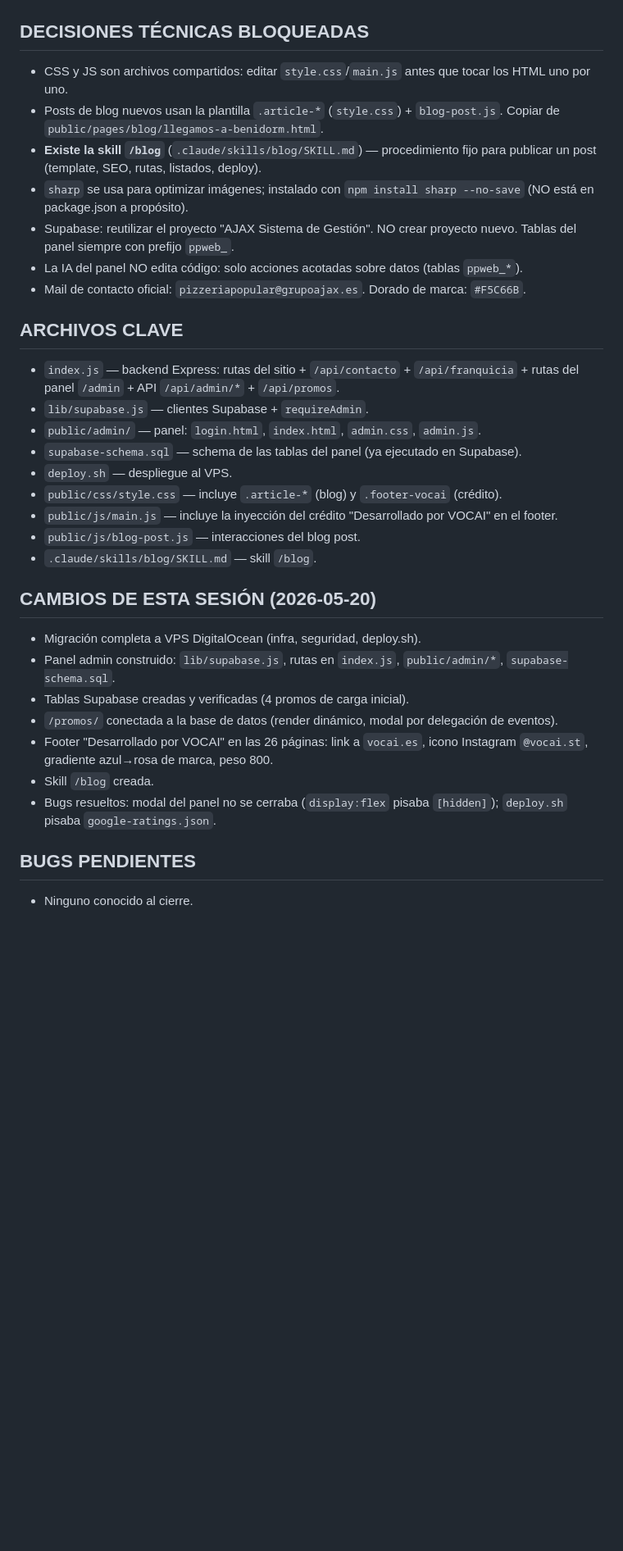
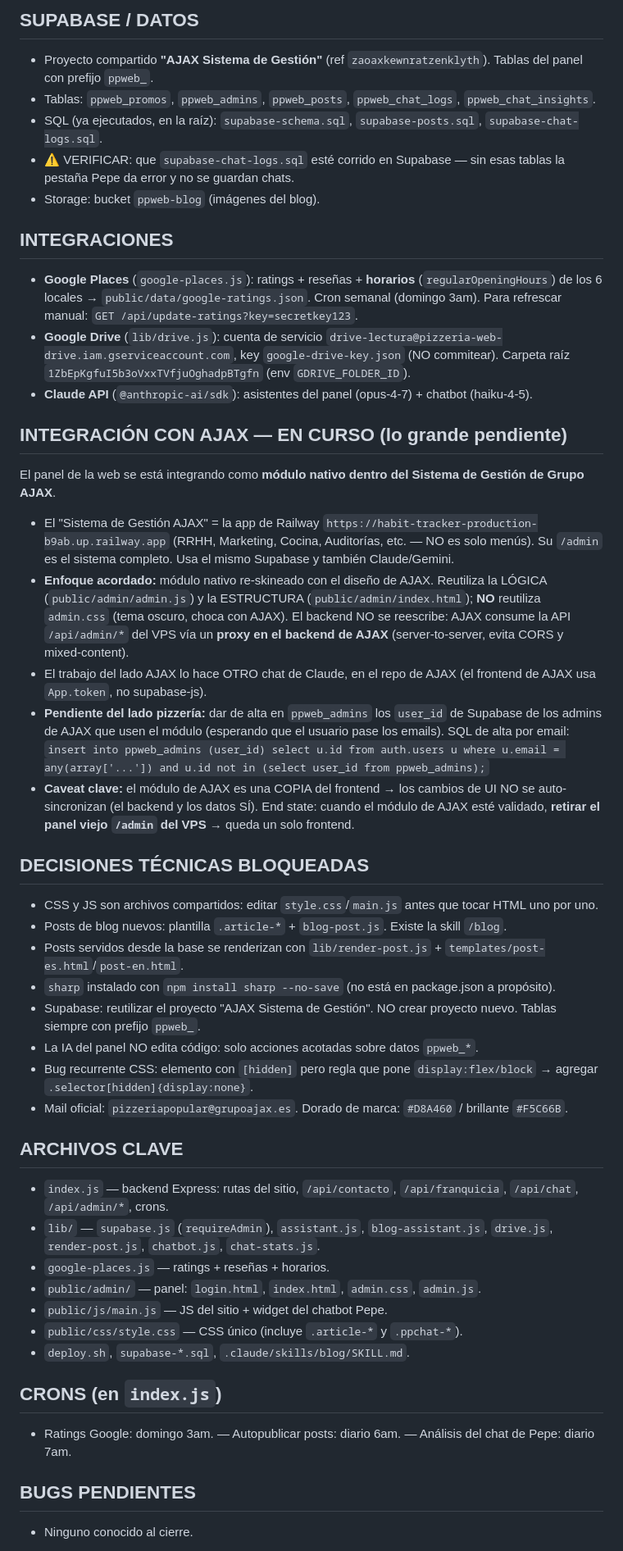
Before and after one commit to piguillemsantiago-sys/pizzeria-popular, a Markdown page: handoff.md, the part around one of its changes. Shown at 82% size. GitHub-like rendering; blank space fills up the shorter version.

Commit message:
chore: actualizar handoff [auto Claude Code]

```diff
--- a/handoff.md
+++ b/handoff.md
@@ -36,32 +37,44 @@ Panel privado en `/admin/` para gestionar contenido sin tocar código.
+## SUPABASE / DATOS
+- Proyecto compartido **"AJAX Sistema de Gestión"** (ref `zaoaxkewnratzenklyth`). Tablas del panel con prefijo `ppweb_`.
+- Tablas: `ppweb_promos`, `ppweb_admins`, `ppweb_posts`, `ppweb_chat_logs`, `ppweb_chat_insights`.
+- SQL (ya ejecutados, en la raíz): `supabase-schema.sql`, `supabase-posts.sql`, `supabase-chat-logs.sql`.
+- ⚠️ VERIFICAR: que `supabase-chat-logs.sql` esté corrido en Supabase — sin esas tablas la pestaña Pepe da error y no se guardan chats.
+- Storage: bucket `ppweb-blog` (imágenes del blog).
+
+## INTEGRACIONES
+- **Google Places** (`google-places.js`): ratings + reseñas + **horarios** (`regularOpeningHours`) de los 6 locales → `public/data/google-ratings.json`. Cron semanal (domingo 3am). Para refrescar manual: `GET /api/update-ratings?key=secretkey123`.
+- **Google Drive** (`lib/drive.js`): cuenta de servicio `drive-lectura@pizzeria-web-drive.iam.gserviceaccount.com`, key `google-drive-key.json` (NO commitear). Carpeta raíz `1ZbEpKgfuI5b3oVxxTVfjuOghadpBTgfn` (env `GDRIVE_FOLDER_ID`).
+- **Claude API** (`@anthropic-ai/sdk`): asistentes del panel (opus-4-7) + chatbot (haiku-4-5).
+
+## INTEGRACIÓN CON AJAX — EN CURSO (lo grande pendiente)
+El panel de la web se está integrando como **módulo nativo dentro del Sistema de Gestión de Grupo AJAX**.
+- El "Sistema de Gestión AJAX" = la app de Railway `https://habit-tracker-production-b9ab.up.railway.app` (RRHH, Marketing, Cocina, Auditorías, etc. — NO es solo menús). Su `/admin` es el sistema completo. Usa el mismo Supabase y también Claude/Gemini.
+- **Enfoque acordado:** módulo nativo re-skineado con el diseño de AJAX. Reutiliza la LÓGICA (`public/admin/admin.js`) y la ESTRUCTURA (`public/admin/index.html`); **NO** reutiliza `admin.css` (tema oscuro, choca con AJAX). El backend NO se reescribe: AJAX consume la API `/api/admin/*` del VPS vía un **proxy en el backend de AJAX** (server-to-server, evita CORS y mixed-content).
+- El trabajo del lado AJAX lo hace OTRO chat de Claude, en el repo de AJAX (el frontend de AJAX usa `App.token`, no supabase-js).
+- **Pendiente del lado pizzería:** dar de alta en `ppweb_admins` los `user_id` de Supabase de los admins de AJAX que usen el módulo (esperando que el usuario pase los emails). SQL de alta por email: `insert into ppweb_admins (user_id) select u.id from auth.users u where u.email = any(array['...']) and u.id not in (select user_id from ppweb_admins);`
+- **Caveat clave:** el módulo de AJAX es una COPIA del frontend → los cambios de UI NO se auto-sincronizan (el backend y los datos SÍ). End state: cuando el módulo de AJAX esté validado, **retirar el panel viejo `/admin` del VPS** → queda un solo frontend.
 
 ## DECISIONES TÉCNICAS BLOQUEADAS
-- CSS y JS son archivos compartidos: editar `style.css`/`main.js` antes que tocar los HTML uno por uno.
-- Posts de blog nuevos usan la plantilla `.article-*` (`style.css`) + `blog-post.js`. Copiar de `public/pages/blog/llegamos-a-benidorm.html`.
-- **Existe la skill `/blog`** (`.claude/skills/blog/SKILL.md`) — procedimiento fijo para publicar un post (template, SEO, rutas, listados, deploy).
-- `sharp` se usa para optimizar imágenes; instalado con `npm install sharp --no-save` (NO está en package.json a propósito).
-- Supabase: reutilizar el proyecto "AJAX Sistema de Gestión". NO crear proyecto nuevo. Tablas del panel siempre con prefijo `ppweb_`.
-- La IA del panel NO edita código: solo acciones acotadas sobre datos (tablas `ppweb_*`).
-- Mail de contacto oficial: `pizzeriapopular@grupoajax.es`. Dorado de marca: `#F5C66B`.
+- CSS y JS son archivos compartidos: editar `style.css`/`main.js` antes que tocar HTML uno por uno.
+- Posts de blog nuevos: plantilla `.article-*` + `blog-post.js`. Existe la skill `/blog`.
+- Posts servidos desde la base se renderizan con `lib/render-post.js` + `templates/post-es.html`/`post-en.html`.
+- `sharp` instalado con `npm install sharp --no-save` (no está en package.json a propósito).
+- Supabase: reutilizar el proyecto "AJAX Sistema de Gestión". NO crear proyecto nuevo. Tablas siempre con prefijo `ppweb_`.
+- La IA del panel NO edita código: solo acciones acotadas sobre datos `ppweb_*`.
+- Bug recurrente CSS: elemento con `[hidden]` pero regla que pone `display:flex/block` → agregar `.selector[hidden]{display:none}`.
+- Mail oficial: `pizzeriapopular@grupoajax.es`. Dorado de marca: `#D8A460` / brillante `#F5C66B`.
 
 ## ARCHIVOS CLAVE
-- `index.js` — backend Express: rutas del sitio + `/api/contacto` + `/api/franquicia` + rutas del panel `/admin` + API `/api/admin/*` + `/api/promos`.
-- `lib/supabase.js` — clientes Supabase + `requireAdmin`.
+- `index.js` — backend Express: rutas del sitio, `/api/contacto`, `/api/franquicia`, `/api/chat`, `/api/admin/*`, crons.
+- `lib/` — `supabase.js` (`requireAdmin`), `assistant.js`, `blog-assistant.js`, `drive.js`, `render-post.js`, `chatbot.js`, `chat-stats.js`.
+- `google-places.js` — ratings + reseñas + horarios.
 - `public/admin/` — panel: `login.html`, `index.html`, `admin.css`, `admin.js`.
-- `supabase-schema.sql` — schema de las tablas del panel (ya ejecutado en Supabase).
-- `deploy.sh` — despliegue al VPS.
-- `public/css/style.css` — incluye `.article-*` (blog) y `.footer-vocai` (crédito).
-- `public/js/main.js` — incluye la inyección del crédito "Desarrollado por VOCAI" en el footer.
-- `public/js/blog-post.js` — interacciones del blog post.
-- `.claude/skills/blog/SKILL.md` — skill `/blog`.
+- `public/js/main.js` — JS del sitio + widget del chatbot Pepe.
+- `public/css/style.css` — CSS único (incluye `.article-*` y `.ppchat-*`).
+- `deploy.sh`, `supabase-*.sql`, `.claude/skills/blog/SKILL.md`.
 
-## CAMBIOS DE ESTA SESIÓN (2026-05-20)
-- Migración completa a VPS DigitalOcean (infra, seguridad, deploy.sh).
-- Panel admin construido: `lib/supabase.js`, rutas en `index.js`, `public/admin/*`, `supabase-schema.sql`.
-- Tablas Supabase creadas y verificadas (4 promos de carga inicial).
-- `/promos/` conectada a la base de datos (render dinámico, modal por delegación de eventos).
-- Footer "Desarrollado por VOCAI" en las 26 páginas: link a `vocai.es`, icono Instagram `@vocai.st`, gradiente azul→rosa de marca, peso 800.
-- Skill `/blog` creada.
-- Bugs resueltos: modal del panel no se cerraba (`display:flex` pisaba `[hidden]`); `deploy.sh` pisaba `google-ratings.json`.
+## CRONS (en `index.js`)
+- Ratings Google: domingo 3am. — Autopublicar posts: diario 6am. — Análisis del chat de Pepe: diario 7am.
 
 ## BUGS PENDIENTES
 - Ninguno conocido al cierre.
```
Also changed, not shown: other parts of handoff.md (+37 -41 lines).
